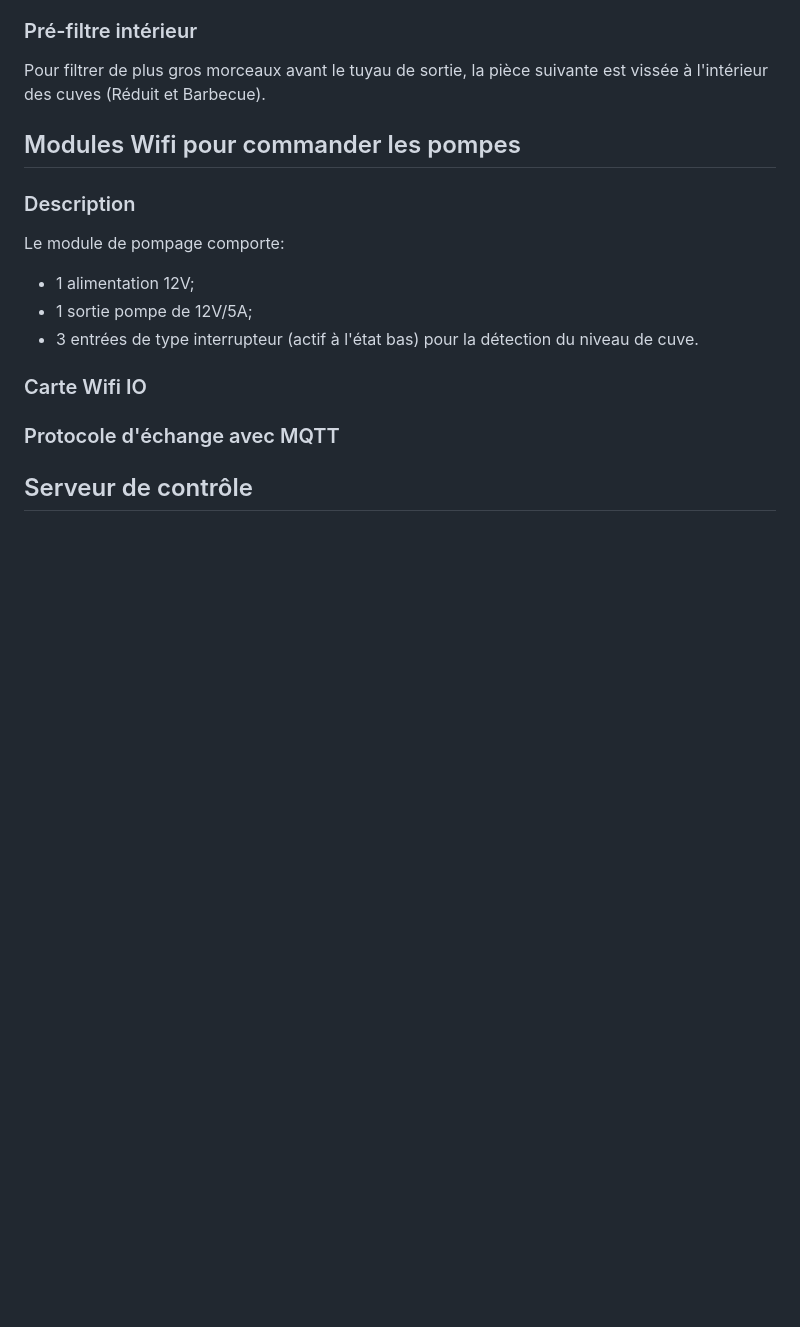
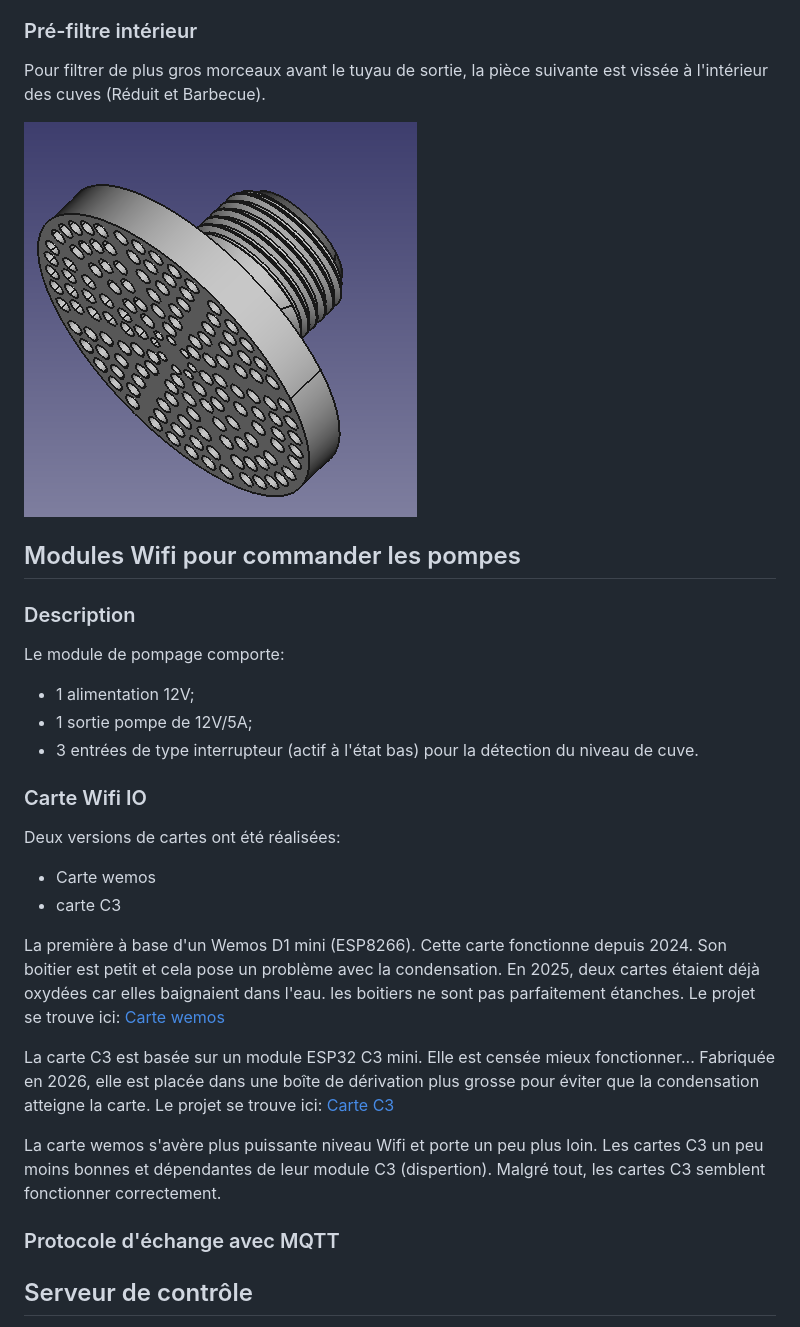
Before and after one commit to bpmine/jarduino, a Markdown page: cuves/readme.md, the part around the change. Drawn GitHub-style; pictures changed too: cuves/images/filtre.png (added); blank space fills up the shorter version.

```diff
--- a/cuves/readme.md
+++ b/cuves/readme.md
@@ -89,6 +89,8 @@ Trop fragile, une version similaire avec une sortie 8 mm a ensuite été imprim
 
 Pour filtrer de plus gros morceaux avant le tuyau de sortie, la pièce suivante est vissée à l'intérieur des cuves (Réduit et Barbecue).
 
+![Filtre intérieur](./images/filtre.png)
+
 ## Modules Wifi pour commander les pompes
 
 ### Description
@@ -99,6 +101,19 @@ Le module de pompage comporte:
 - 3 entrées de type interrupteur (actif à l'état bas) pour la détection du niveau de cuve.
 
 ### Carte Wifi IO
+
+Deux versions de cartes ont été réalisées:
+- Carte wemos
+- carte C3
+
+La première à base d'un Wemos D1 mini (ESP8266). Cette carte fonctionne depuis 2024. Son boitier est petit et cela pose un problème avec la condensation. En 2025, deux cartes étaient déjà oxydées car elles baignaient dans l'eau. les boitiers ne sont pas parfaitement étanches.
+Le projet se trouve ici: [Carte wemos](./carte_wemos)
+
+La carte C3 est basée sur un module ESP32 C3 mini. Elle est censée mieux fonctionner... Fabriquée en 2026, elle est placée dans une boîte de dérivation plus grosse pour éviter que la condensation atteigne la carte.
+Le projet se trouve ici: [Carte C3](./carte_c3)
+
+La carte wemos s'avère plus puissante niveau Wifi et porte un peu plus loin. Les cartes C3 un peu moins bonnes et dépendantes de leur module C3 (dispertion).
+Malgré tout, les cartes C3 semblent fonctionner correctement.
 
 ### Protocole d'échange avec MQTT
 
```
Also changed, not shown: 6 other files.
